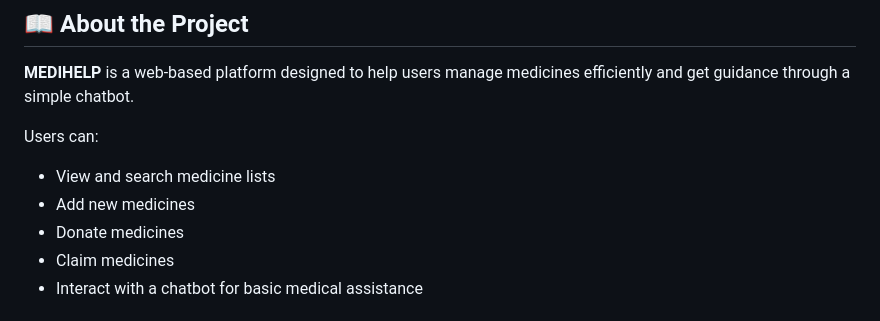
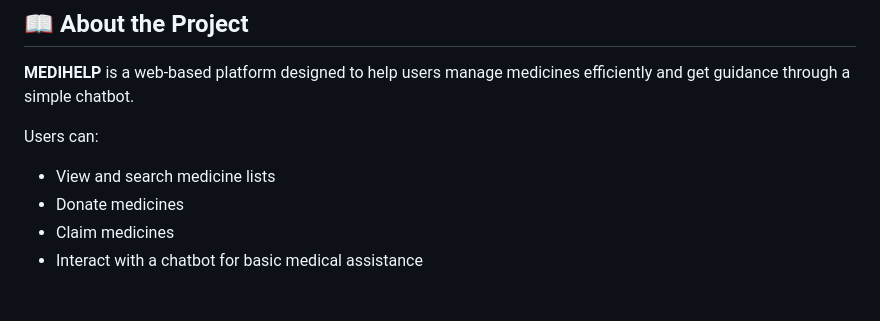
Before and after one commit to hemasriaavala/MediHelp, a Markdown page: README.md, the part around the change. Rendered like a GitHub page.

```diff
--- a/README.md
+++ b/README.md
@@ -18,7 +18,6 @@ Helping you manage medicines and get guidance quickly! 💊🤖
 
 Users can:
 - View and search medicine lists <br>
-- Add new medicines  <br>
 - Donate medicines  <br>
 - Claim medicines <br>
 - Interact with a chatbot for basic medical assistance  <br>
```
